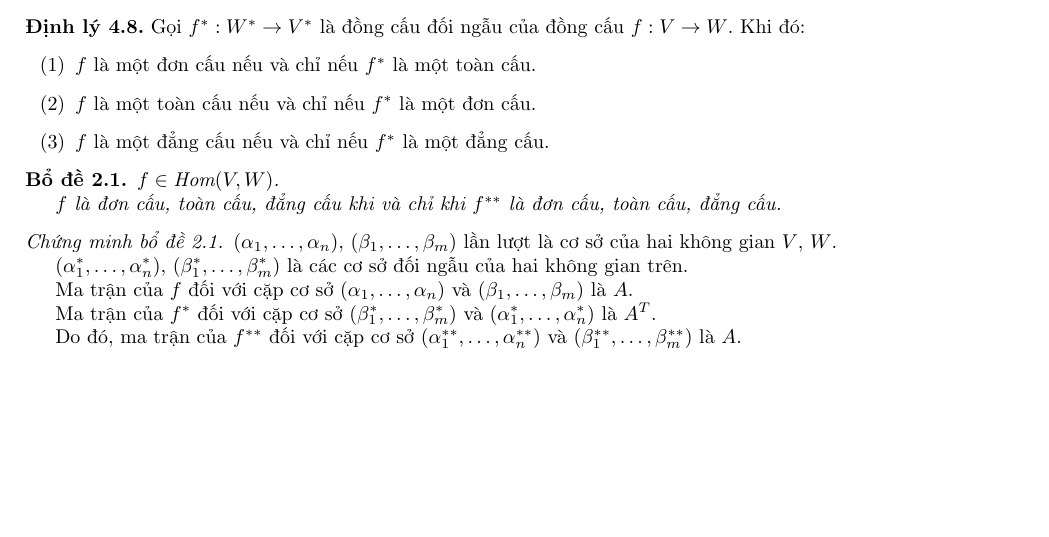
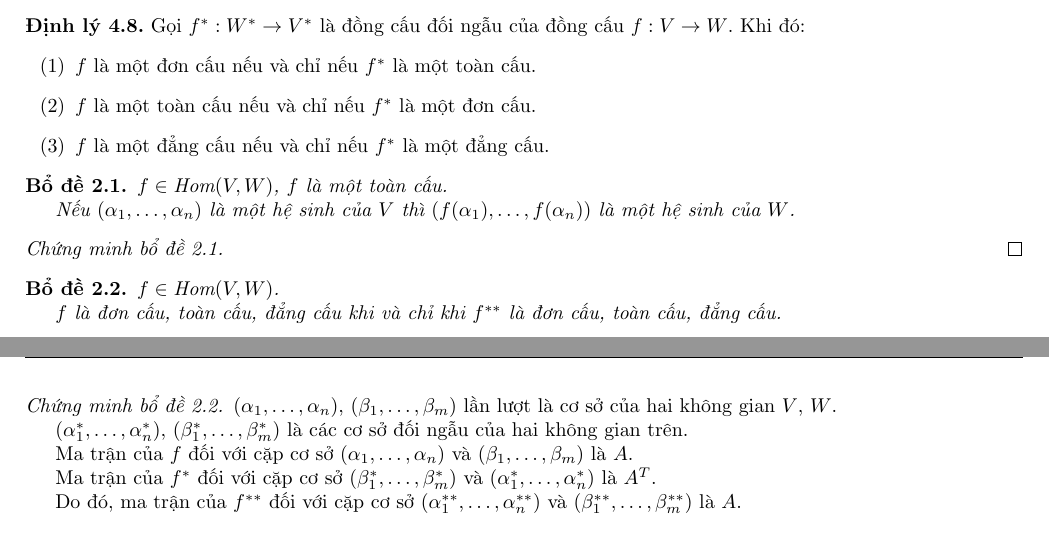
Before and after one commit to duong-ngo/mathematik, a LaTeX document (linear-algebra/main.tex, which reads linear-algebra/chapter2/chapter2.tex): part of page 68 of 70 before the commit and two parts of pages 68 and 69 of 70 after it, the two joined at a grey line, cut so that both start at the same text, the shorter picture padded with empty space. Compiled offline with pdfLaTeX.

```diff
--- a/chapter2/chapter2.tex
+++ b/linear-algebra/chapter2/chapter2.tex
@@ -2002,6 +2002,14 @@
     \item $f$ là một đẳng cấu nếu và chỉ nếu $f^{*}$ là một đẳng cấu.
 \end{enumerate}
 
+\begin{lemma}\label{epimorphism}
+    $f\in\hom(V, W)$, $f$ là một toàn cấu.
+    \par Nếu $(\alpha_{1}, \ldots, \alpha_{n})$ là một hệ sinh của $V$ thì $(f(\alpha_{1}), \ldots, f(\alpha_{n}))$ là một hệ sinh của $W$.
+\end{lemma}
+
+\begin{proof}[Chứng minh bổ đề~\ref{epimorphism}]
+\end{proof}
+
 \begin{lemma}\label{map-and-double-dual-map}
     $f\in\hom(V, W)$.
     \par $f$ là đơn cấu, toàn cấu, đẳng cấu khi và chỉ khi $f^{**}$ là đơn cấu, toàn cấu, đẳng cấu.
```
Also changed, not shown: Makefile, linear-algebra/chapter0/chapter0.tex (renamed from chapter0/chapter0.tex), linear-algebra/chapter1/chapter1.tex (renamed from chapter1/chapter1.tex), linear-algebra/chapter3/chapter3.tex (renamed from chapter3/chapter3.tex), linear-algebra/linearalgebra.cls (renamed from linearalgebra.cls), linear-algebra/main.tex (renamed from main.tex).
